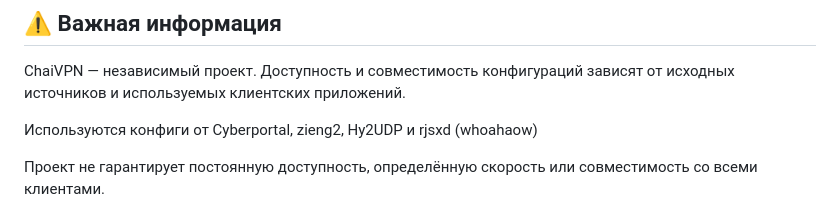
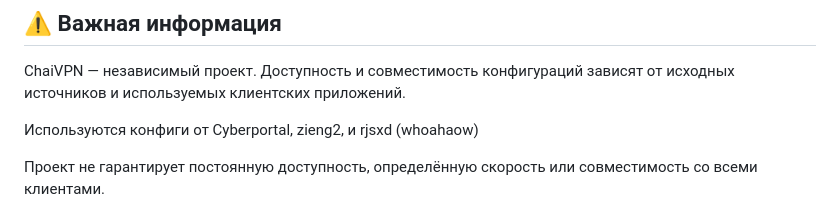
Before and after one commit to OlenniyPenis/ChaiVPN, a Markdown page: README.md, the part around the change. Rendered like a GitHub page.

```diff
--- a/README.md
+++ b/README.md
@@ -49,7 +49,7 @@ ChaiVPN использует GitHub Actions для периодического
 
 ChaiVPN — независимый проект. Доступность и совместимость конфигураций зависят от исходных источников и используемых клиентских приложений.
 
-Используются конфиги от Cyberportal, zieng2, Hy2UDP и rjsxd (whoahaow)
+Используются конфиги от Cyberportal, zieng2, и rjsxd (whoahaow)
 
 Проект не гарантирует постоянную доступность, определённую скорость или совместимость со всеми клиентами.
 
```
